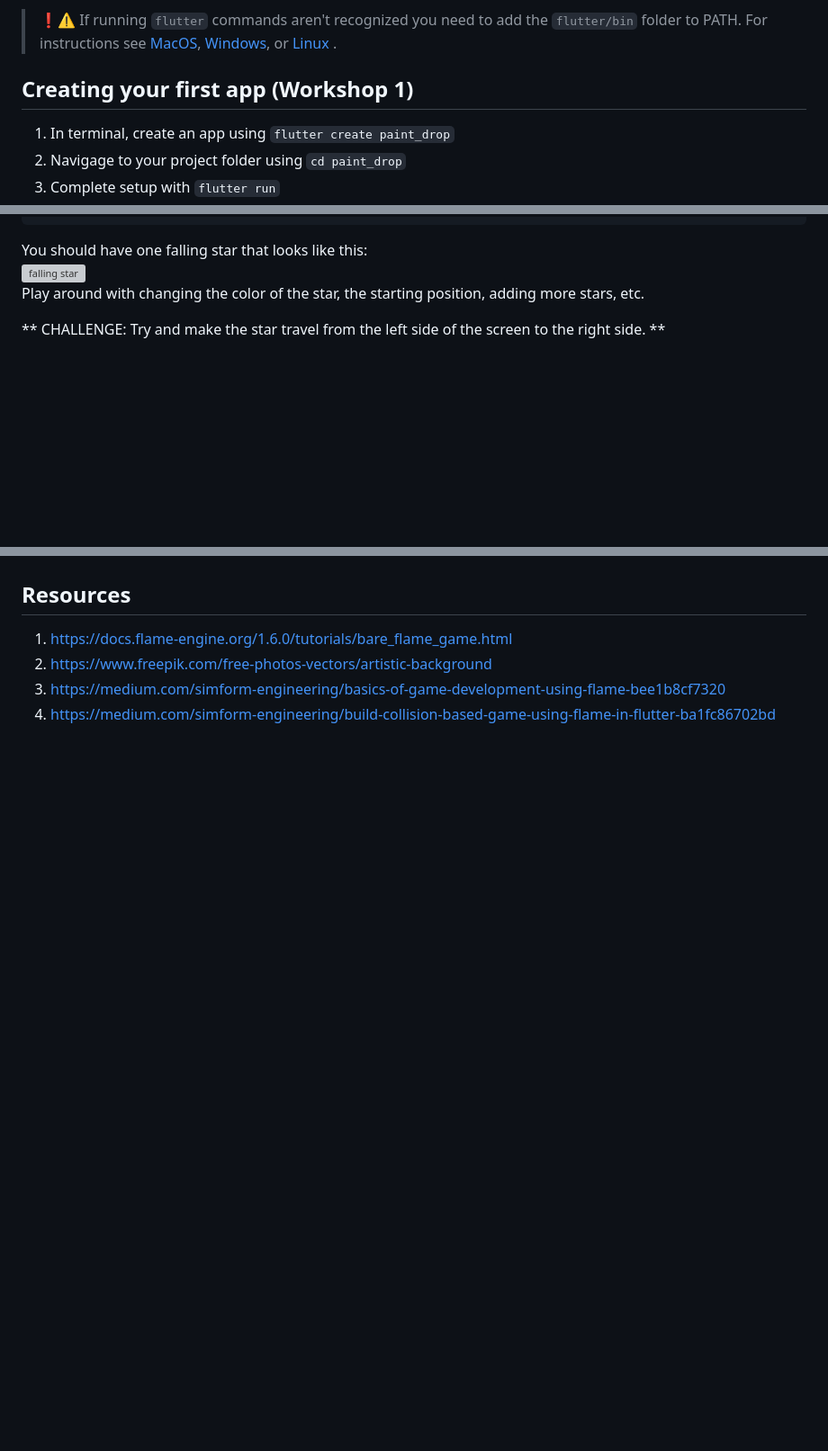
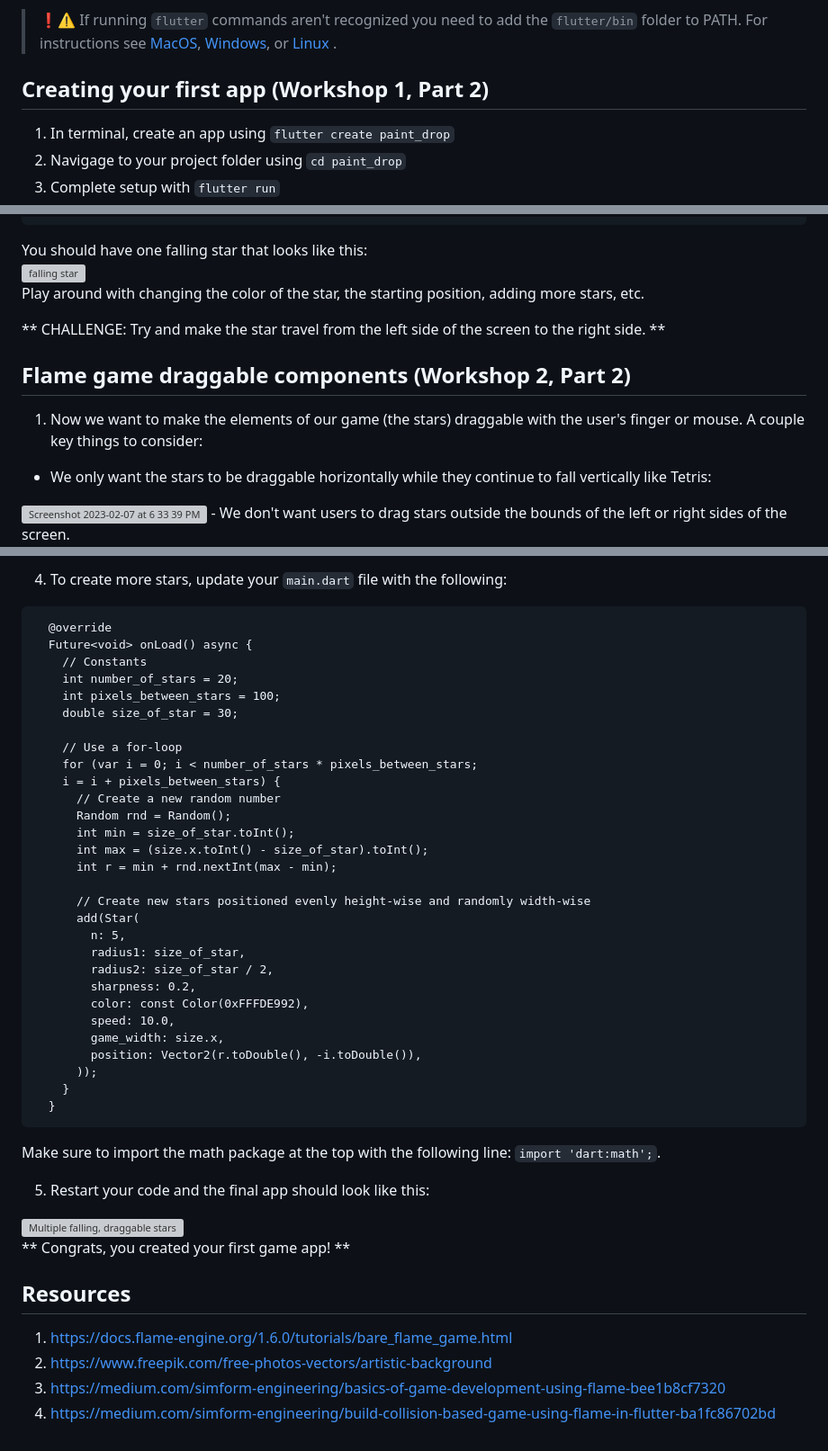
Before and after one commit to ceh-2000/paint_drop, a Markdown page: README.md, 3 parts joined by grey strips. Shown: that part at 90% size. Drawn GitHub-style; blank space fills up the shorter version; grey boxes are pictures that could not be loaded.

````diff
--- a/README.md
+++ b/README.md
@@ -13,7 +13,7 @@ Note: The first time you run your app on an iOS device, you need to do it throug
 
 > ❗️⚠️ If running `flutter` commands aren't recognized you need to add the `flutter/bin` folder to PATH. For instructions see [MacOS](https://docs.flutter.dev/get-started/install/macos#update-your-path), [Windows](https://docs.flutter.dev/get-started/install/windows#update-your-path), or [Linux](https://docs.flutter.dev/get-started/install/linux#update-your-path) .
 
-## Creating your first app (Workshop 1)
+## Creating your first app (Workshop 1, Part 2)
 1. In terminal, create an app using `flutter create paint_drop`
 2. Navigage to your project folder using `cd paint_drop`
 3. Complete setup with `flutter run`
@@ -182,4 +182,9 @@ Play around with changing the color of the star, the starting position, adding m
 
 ** CHALLENGE: Try and make the star travel from the left side of the screen to the right side. **
 
+## Flame game draggable components (Workshop 2, Part 2)
+1. Now we want to make the elements of our game (the stars) draggable with the user's finger or mouse. A couple key things to consider:
+- We only want the stars to be draggable horizontally while they continue to fall vertically like Tetris:
+<img width="305" alt="Screenshot 2023-02-07 at 6 33 39 PM" src="https://user-images.githubusercontent.com/34041975/217391073-f6351997-5b89-468c-8963-0302c82c6f46.png">
+- We don't want users to drag stars outside the bounds of the left or right sides of the screen.
 
@@ -186,3 +271,42 @@ Play around with changing the color of the star, the starting position, adding m
+4. To create more stars, update your `main.dart` file with the following:
+```
+  @override
+  Future<void> onLoad() async {
+    // Constants
+    int number_of_stars = 20;
+    int pixels_between_stars = 100;
+    double size_of_star = 30;
+
+    // Use a for-loop
+    for (var i = 0; i < number_of_stars * pixels_between_stars;
+    i = i + pixels_between_stars) {
+      // Create a new random number
+      Random rnd = Random();
+      int min = size_of_star.toInt();
+      int max = (size.x.toInt() - size_of_star).toInt();
+      int r = min + rnd.nextInt(max - min);
+
+      // Create new stars positioned evenly height-wise and randomly width-wise
+      add(Star(
+        n: 5,
+        radius1: size_of_star,
+        radius2: size_of_star / 2,
+        sharpness: 0.2,
+        color: const Color(0xFFFDE992),
+        speed: 10.0,
+        game_width: size.x,
+        position: Vector2(r.toDouble(), -i.toDouble()),
+      ));
+    }
+  }
+```
+Make sure to import the math package at the top with the following line: `import 'dart:math';`.
+
+5. Restart your code and the final app should look like this:
+
+<img width="726" alt="Multiple falling, draggable stars" src="https://user-images.githubusercontent.com/34041975/217392806-b70a9182-2dfc-4435-bba3-a89897ea89ac.png">
+
+** Congrats, you created your first game app! **
 
 ## Resources
 1. https://docs.flame-engine.org/1.6.0/tutorials/bare_flame_game.html
````
Also changed, not shown: other parts of README.md (+82 -2 lines).
